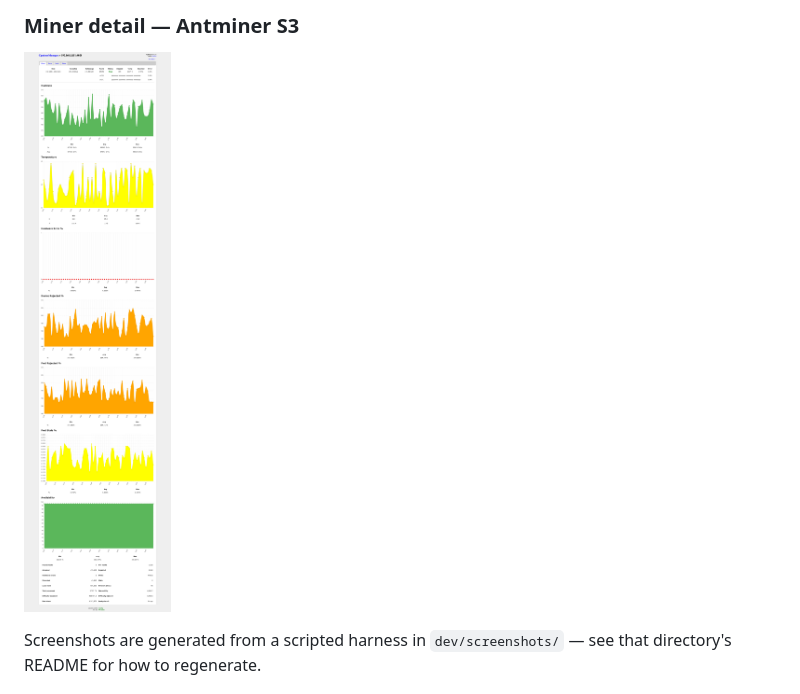
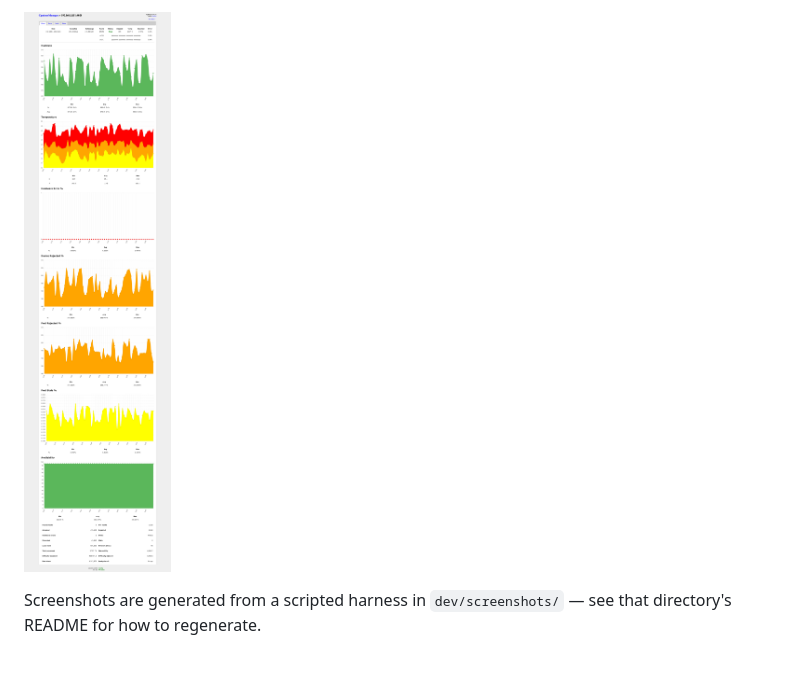
Before and after one commit to jramos/cgminer_manager, a Markdown page: README.md, the part around the change printed below. Drawn GitHub-style; pictures changed too: public/screenshots/miner-s3.png (deleted), public/screenshots/miner.png; blank space fills up the shorter version.

```diff
--- a/README.md
+++ b/README.md
@@ -16,7 +16,5 @@ Aggregate hashrate, temperature, and error rates across the pool, with a per-min
 
-### Miner detail — Antminer S3
-
-![Antminer S3 detail](public/screenshots/miner-s3.png)
+![Miner detail](public/screenshots/miner.png)
 
 Screenshots are generated from a scripted harness in `dev/screenshots/` — see that directory's README for how to regenerate.
 
```
Also changed, not shown: other parts of README.md (+5 -5 lines), dev/screenshots/README.md (+3 -3 lines), public/screenshots/dashboard.png (deleted), public/screenshots/miner-pool.png (added), public/screenshots/summary.png (added), 1 other file.
